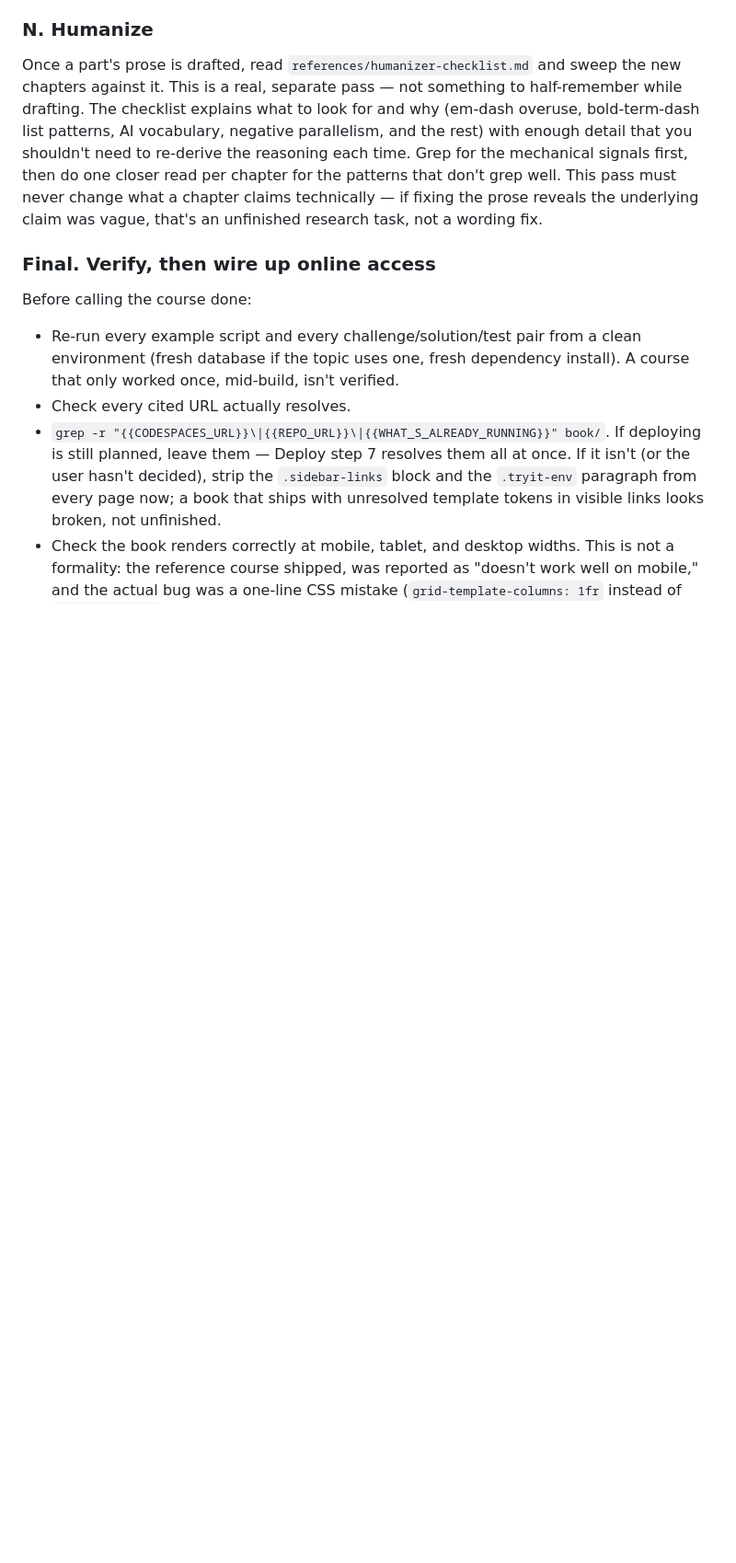
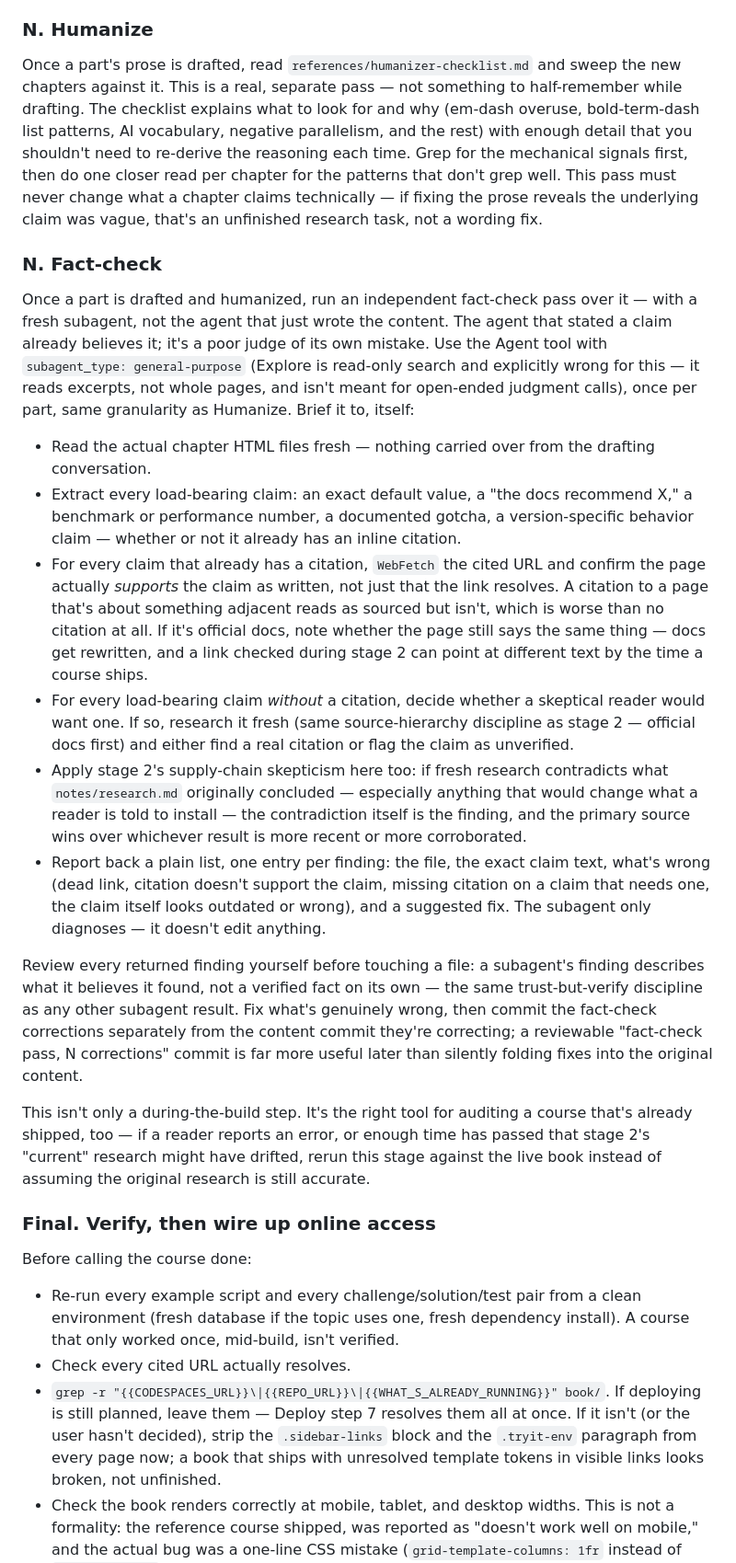
Before and after one commit to adamontherun/softwarecourse-skill, a Markdown page: SKILL.md, the part around the change. Shown at 92% size. GitHub-like rendering; blank space fills up the shorter version.

Commit message:
Add an independent Fact-check stage, proven against the SQLAlchemy course
Until now, verification was entirely inline: the same agent drafting a
chapter also checked its own claims in stage 2. That agent already
believes what it wrote and is a poor judge of its own mistake. Added a
new stage (after Humanize, before Final verify) that spawns a fresh
subagent per part with no drafting context to re-verify every citation
against its live source and flag load-bearing claims with no citation
at all.

Ran this for real against the published SQLAlchemy Mastery course (four
parallel subagents, one per part) and it found two genuine errors an
inline self-check had missed: a pgbouncer/asyncpg fix that contradicted
official docs, and a yield_per/selectinload compatibility claim that had
the actual incompatibility backwards. Both are now fixed in that course.
Also caught a verbatim doc quote with no citation and a citation that
didn't actually support the claim it was attached to. See that repo's
"Fact-check pass" commit for the corrections this stage produced.

```diff
--- a/SKILL.md
+++ b/SKILL.md
@@ -237,6 +237,59 @@ mechanical signals first, then do one closer read per chapter for the
 patterns that don't grep well. This pass must never change what a chapter
 claims technically — if fixing the prose reveals the underlying claim was
 vague, that's an unfinished research task, not a wording fix.
+
+### N. Fact-check
+
+Once a part is drafted and humanized, run an independent fact-check pass
+over it — with a fresh subagent, not the agent that just wrote the
+content. The agent that stated a claim already believes it; it's a poor
+judge of its own mistake. Use the Agent tool with `subagent_type:
+general-purpose` (Explore is read-only search and explicitly wrong for
+this — it reads excerpts, not whole pages, and isn't meant for open-ended
+judgment calls), once per part, same granularity as Humanize. Brief it
+to, itself:
+
+- Read the actual chapter HTML files fresh — nothing carried over from
+  the drafting conversation.
+- Extract every load-bearing claim: an exact default value, a "the docs
+  recommend X," a benchmark or performance number, a documented gotcha, a
+  version-specific behavior claim — whether or not it already has an
+  inline citation.
+- For every claim that already has a citation, `WebFetch` the cited URL
+  and confirm the page actually *supports* the claim as written, not just
+  that the link resolves. A citation to a page that's about something
+  adjacent reads as sourced but isn't, which is worse than no citation at
+  all. If it's official docs, note whether the page still says the same
+  thing — docs get rewritten, and a link checked during stage 2 can point
+  at different text by the time a course ships.
+- For every load-bearing claim *without* a citation, decide whether a
+  skeptical reader would want one. If so, research it fresh (same
+  source-hierarchy discipline as stage 2 — official docs first) and either
+  find a real citation or flag the claim as unverified.
+- Apply stage 2's supply-chain skepticism here too: if fresh research
+  contradicts what `notes/research.md` originally concluded — especially
+  anything that would change what a reader is told to install — the
+  contradiction itself is the finding, and the primary source wins over
+  whichever result is more recent or more corroborated.
+- Report back a plain list, one entry per finding: the file, the exact
+  claim text, what's wrong (dead link, citation doesn't support the
+  claim, missing citation on a claim that needs one, the claim itself
+  looks outdated or wrong), and a suggested fix. The subagent only
+  diagnoses — it doesn't edit anything.
+
+Review every returned finding yourself before touching a file: a
+subagent's finding describes what it believes it found, not a verified
+fact on its own — the same trust-but-verify discipline as any other
+subagent result. Fix what's genuinely wrong, then commit the fact-check
+corrections separately from the content commit they're correcting; a
+reviewable "fact-check pass, N corrections" commit is far more useful
+later than silently folding fixes into the original content.
+
+This isn't only a during-the-build step. It's the right tool for
+auditing a course that's already shipped, too — if a reader reports an
+error, or enough time has passed that stage 2's "current" research might
+have drifted, rerun this stage against the live book instead of assuming
+the original research is still accurate.
 
 ### Final. Verify, then wire up online access
 
```
Also changed, not shown: README.md (+5 -2 lines).
